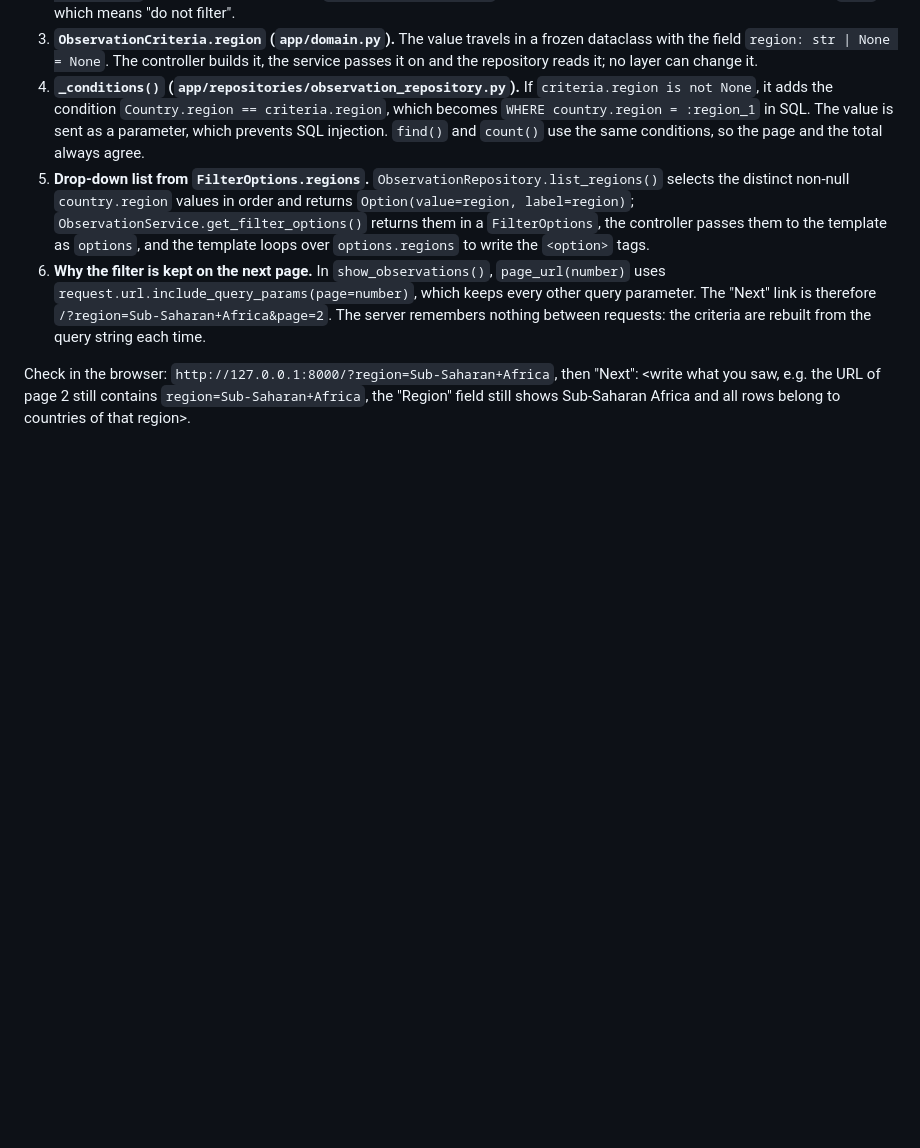
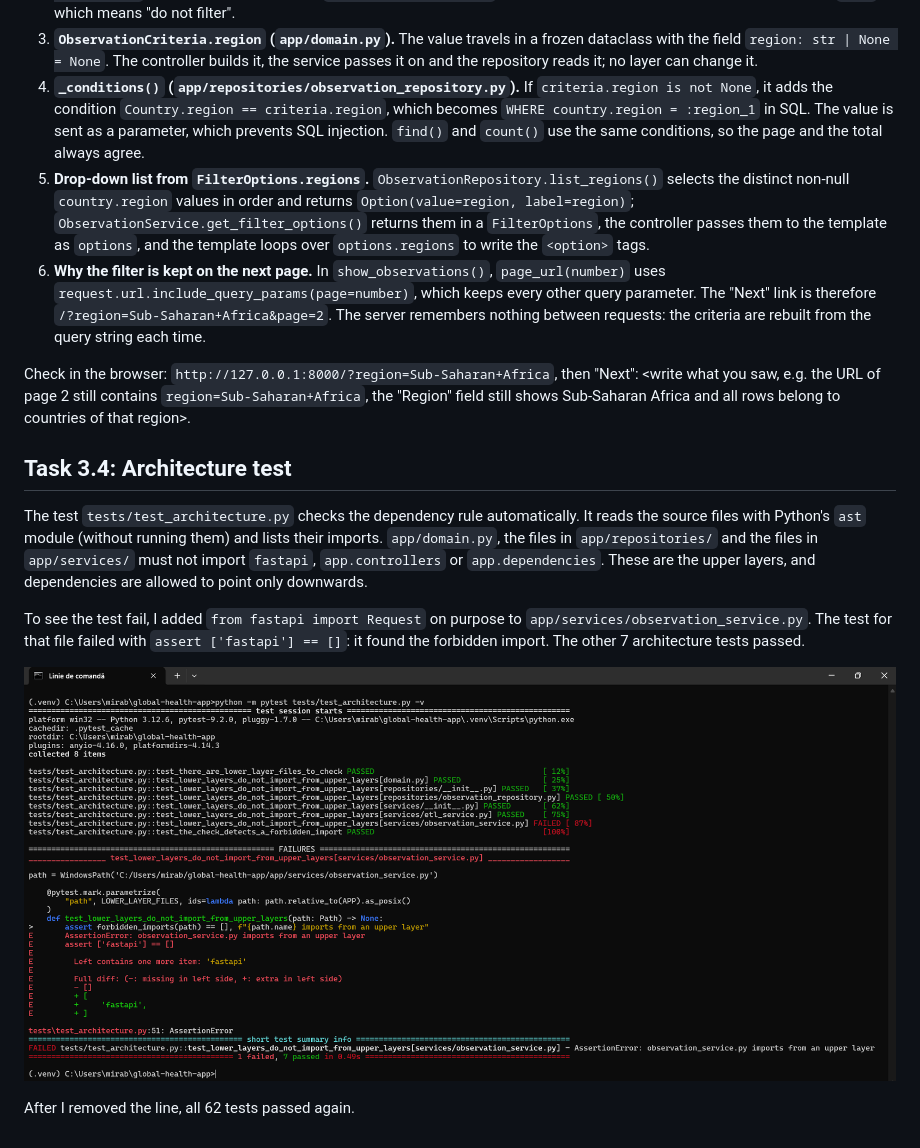
Before and after one commit to Roxana-mdx/global-health-app, a Markdown page: docs/lab3_results.md, the part around the change. Drawn GitHub-style; pictures changed too: docs/img/lab3_architecture_fail.png (added); blank space fills up the shorter version.

Commit message:
Lab 3: architecture test for the dependency rule

```diff
--- a/docs/lab3_results.md
+++ b/docs/lab3_results.md
@@ -43,3 +43,13 @@ The button sends `POST /actions/load`. `transform_and_load()` in `app/controller
 6. **Why the filter is kept on the next page.** In `show_observations()`, `page_url(number)` uses `request.url.include_query_params(page=number)`, which keeps every other query parameter. The "Next" link is therefore `/?region=Sub-Saharan+Africa&page=2`. The server remembers nothing between requests: the criteria are rebuilt from the query string each time.
 
 Check in the browser: `http://127.0.0.1:8000/?region=Sub-Saharan+Africa`, then "Next": <write what you saw, e.g. the URL of page 2 still contains `region=Sub-Saharan+Africa`, the "Region" field still shows Sub-Saharan Africa and all rows belong to countries of that region>.
+
+## Task 3.4: Architecture test
+
+The test `tests/test_architecture.py` checks the dependency rule automatically. It reads the source files with Python's `ast` module (without running them) and lists their imports. `app/domain.py`, the files in `app/repositories/` and the files in `app/services/` must not import `fastapi`, `app.controllers` or `app.dependencies`. These are the upper layers, and dependencies are allowed to point only downwards.
+
+To see the test fail, I added `from fastapi import Request` on purpose to `app/services/observation_service.py`. The test for that file failed with `assert ['fastapi'] == []`: it found the forbidden import. The other 7 architecture tests passed.
+
+![Architecture test failing](img/lab3_architecture_fail.png)
+
+After I removed the line, all 62 tests passed again.
```
Also changed, not shown: 1 other file.
